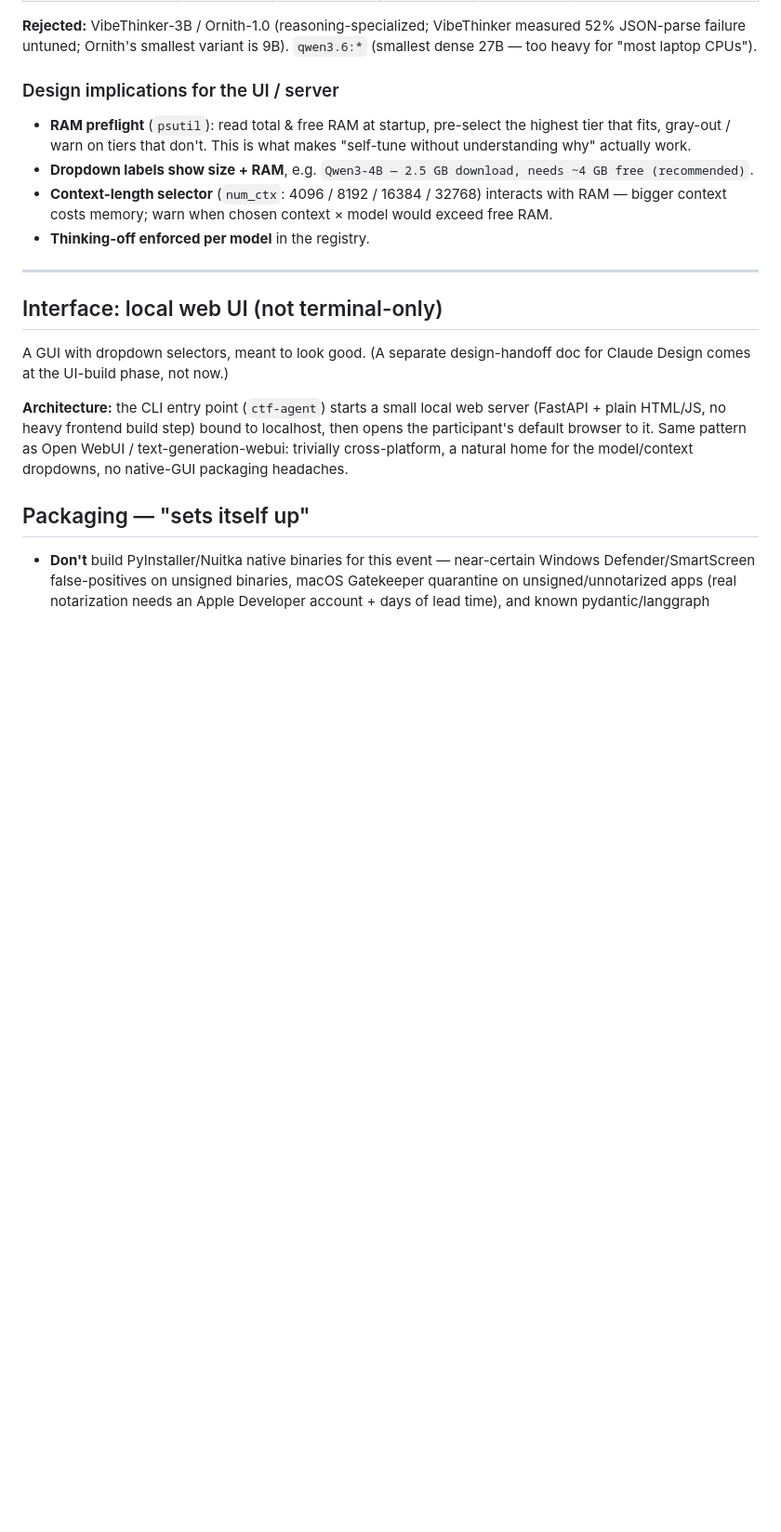
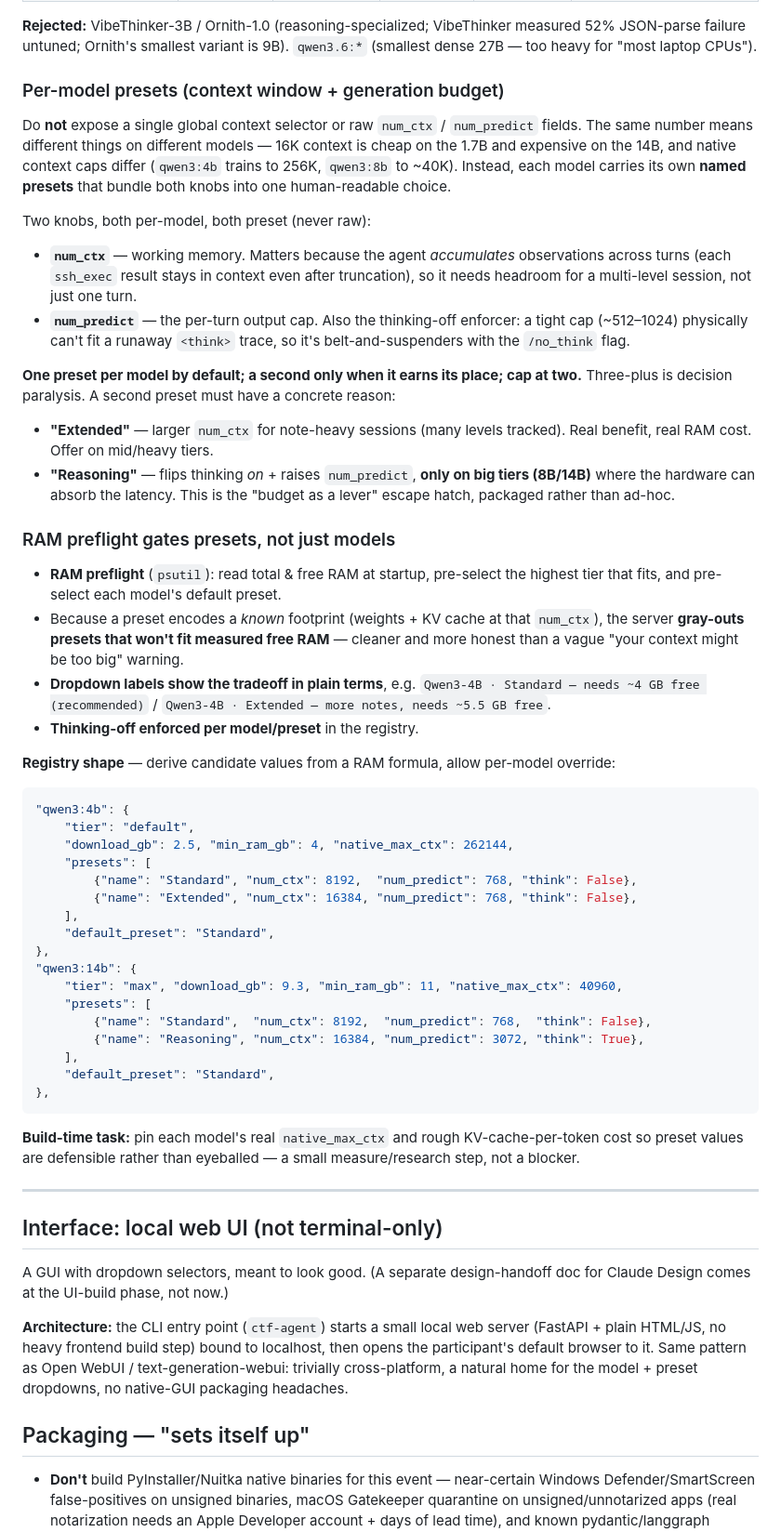
Before and after one commit to Judgernaut777/CEI-Labs-Agent, a Markdown page: docs/PLAN.md, the part around one of its changes. Shown at 93% size. GitHub-like rendering; blank space fills up the shorter version.

Commit message:
docs: replace global context selector with per-model presets
Each model now carries its own named presets bundling both num_ctx
(context window) and num_predict (generation budget), instead of a single
global context-length dropdown. Rationale: the same context number costs
very different RAM across model sizes and native context caps differ, so a
global selector is misleading.

- Default to one preset per model; add a second only when it earns its place
  ("Extended" for note-heavy sessions, "Reasoning" on big tiers only), cap two.
- RAM preflight now gates individual presets (each encodes a known footprint)
  rather than emitting a vague context-too-big warning.
- num_predict doubles as the thinking-off enforcer (a tight cap can't fit a
  runaway <think> trace).
- Updated models.py / config.py / test_models.py descriptions and added a
  build-time task to pin each model's real native_max_ctx.

Co-Authored-By: Claude Opus 4.8 <noreply@anthropic.com>
Claude-Session: https://claude.ai/code/session_0198wyUAG8692Zg3tw5cT74m

````diff
--- a/docs/PLAN.md
+++ b/docs/PLAN.md
@@ -110,17 +110,70 @@ when first selected, never all upfront.
 measured 52% JSON-parse failure untuned; Ornith's smallest variant is 9B).
 `qwen3.6:*` (smallest dense 27B — too heavy for "most laptop CPUs").
 
-### Design implications for the UI / server
+### Per-model presets (context window + generation budget)
+
+Do **not** expose a single global context selector or raw `num_ctx` / `num_predict`
+fields. The same number means different things on different models — 16K context
+is cheap on the 1.7B and expensive on the 14B, and native context caps differ
+(`qwen3:4b` trains to 256K, `qwen3:8b` to ~40K). Instead, each model carries its
+own **named presets** that bundle both knobs into one human-readable choice.
+
+Two knobs, both per-model, both preset (never raw):
+
+- **`num_ctx`** — working memory. Matters because the agent *accumulates*
+  observations across turns (each `ssh_exec` result stays in context even after
+  truncation), so it needs headroom for a multi-level session, not just one turn.
+- **`num_predict`** — the per-turn output cap. Also the thinking-off enforcer: a
+  tight cap (~512–1024) physically can't fit a runaway `<think>` trace, so it's
+  belt-and-suspenders with the `/no_think` flag.
+
+**One preset per model by default; a second only when it earns its place; cap at
+two.** Three-plus is decision paralysis. A second preset must have a concrete reason:
+
+- **"Extended"** — larger `num_ctx` for note-heavy sessions (many levels tracked).
+  Real benefit, real RAM cost. Offer on mid/heavy tiers.
+- **"Reasoning"** — flips thinking *on* + raises `num_predict`, **only on big tiers
+  (8B/14B)** where the hardware can absorb the latency. This is the "budget as a
+  lever" escape hatch, packaged rather than ad-hoc.
+
+### RAM preflight gates presets, not just models
 
 - **RAM preflight** (`psutil`): read total & free RAM at startup, pre-select the
-  highest tier that fits, gray-out / warn on tiers that don't. This is what makes
-  "self-tune without understanding why" actually work.
-- **Dropdown labels show size + RAM**, e.g.
-  `Qwen3-4B — 2.5 GB download, needs ~4 GB free (recommended)`.
-- **Context-length selector** (`num_ctx`: 4096 / 8192 / 16384 / 32768) interacts
-  with RAM — bigger context costs memory; warn when chosen context × model would
-  exceed free RAM.
-- **Thinking-off enforced per model** in the registry.
+  highest tier that fits, and pre-select each model's default preset.
+- Because a preset encodes a *known* footprint (weights + KV cache at that
+  `num_ctx`), the server **gray-outs presets that won't fit measured free RAM** —
+  cleaner and more honest than a vague "your context might be too big" warning.
+- **Dropdown labels show the tradeoff in plain terms**, e.g.
+  `Qwen3-4B · Standard — needs ~4 GB free (recommended)` /
+  `Qwen3-4B · Extended — more notes, needs ~5.5 GB free`.
+- **Thinking-off enforced per model/preset** in the registry.
+
+**Registry shape** — derive candidate values from a RAM formula, allow per-model
+override:
+
+```python
+"qwen3:4b": {
+    "tier": "default",
+    "download_gb": 2.5, "min_ram_gb": 4, "native_max_ctx": 262144,
+    "presets": [
+        {"name": "Standard", "num_ctx": 8192,  "num_predict": 768, "think": False},
+        {"name": "Extended", "num_ctx": 16384, "num_predict": 768, "think": False},
+    ],
+    "default_preset": "Standard",
+},
+"qwen3:14b": {
+    "tier": "max", "download_gb": 9.3, "min_ram_gb": 11, "native_max_ctx": 40960,
+    "presets": [
+        {"name": "Standard",  "num_ctx": 8192,  "num_predict": 768,  "think": False},
+        {"name": "Reasoning", "num_ctx": 16384, "num_predict": 3072, "think": True},
+    ],
+    "default_preset": "Standard",
+},
+```
+
+**Build-time task:** pin each model's real `native_max_ctx` and rough
+KV-cache-per-token cost so preset values are defensible rather than eyeballed —
+a small measure/research step, not a blocker.
 
 ---
 
@@ -133,7 +186,7 @@ for Claude Design comes at the UI-build phase, not now.)
 server (FastAPI + plain HTML/JS, no heavy frontend build step) bound to
 localhost, then opens the participant's default browser to it. Same pattern as
 Open WebUI / text-generation-webui: trivially cross-platform, a natural home for
-the model/context dropdowns, no native-GUI packaging headaches.
+the model + preset dropdowns, no native-GUI packaging headaches.
 
 ## Packaging — "sets itself up"
 
````
Also changed, not shown: other parts of docs/PLAN.md (+3 -3 lines).
